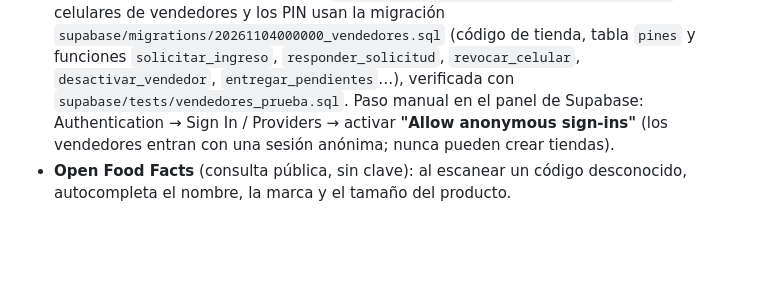
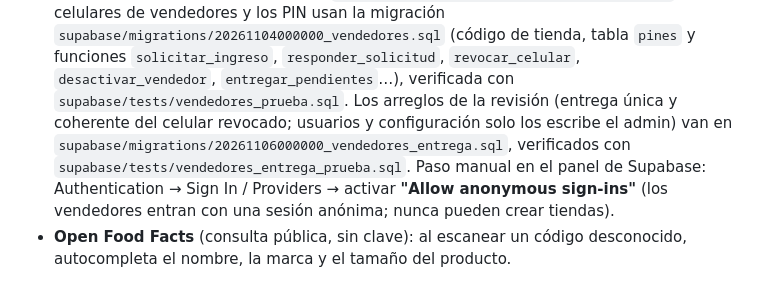
Before and after one commit to xiliosd/APP_VENTAS, a Markdown page: README.md, the part around the change. Drawn GitHub-style; blank space fills up the shorter version.

Commit message:
docs: list the E3 review migration in the README
Co-Authored-By: Claude Opus 5.5 <noreply@anthropic.com>

```diff
--- a/README.md
+++ b/README.md
@@ -88,7 +88,10 @@ No aplica: la app no expone ninguna API. Usa estos servicios externos, ambos opc
   la migración `supabase/migrations/20261104000000_vendedores.sql` (código de tienda, tabla
   `pines` y funciones `solicitar_ingreso`, `responder_solicitud`, `revocar_celular`,
   `desactivar_vendedor`, `entregar_pendientes`…), verificada con
-  `supabase/tests/vendedores_prueba.sql`. Paso manual en el panel de Supabase:
+  `supabase/tests/vendedores_prueba.sql`. Los arreglos de la revisión (entrega única y
+  coherente del celular revocado; usuarios y configuración solo los escribe el admin) van en
+  `supabase/migrations/20261106000000_vendedores_entrega.sql`, verificados con
+  `supabase/tests/vendedores_entrega_prueba.sql`. Paso manual en el panel de Supabase:
   Authentication → Sign In / Providers → activar **"Allow anonymous sign-ins"** (los
   vendedores entran con una sesión anónima; nunca pueden crear tiendas).
 - **Open Food Facts** (consulta pública, sin clave): al escanear un código desconocido,
```
